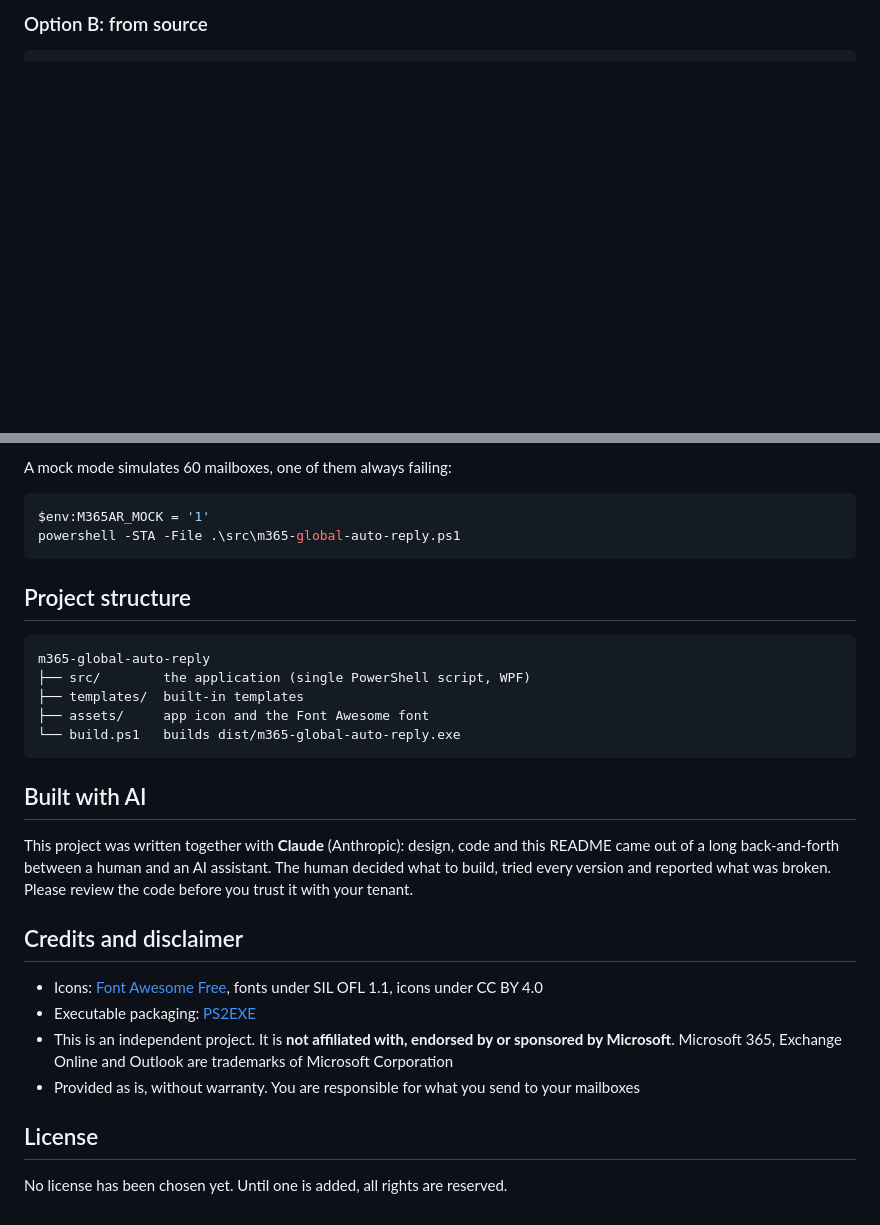
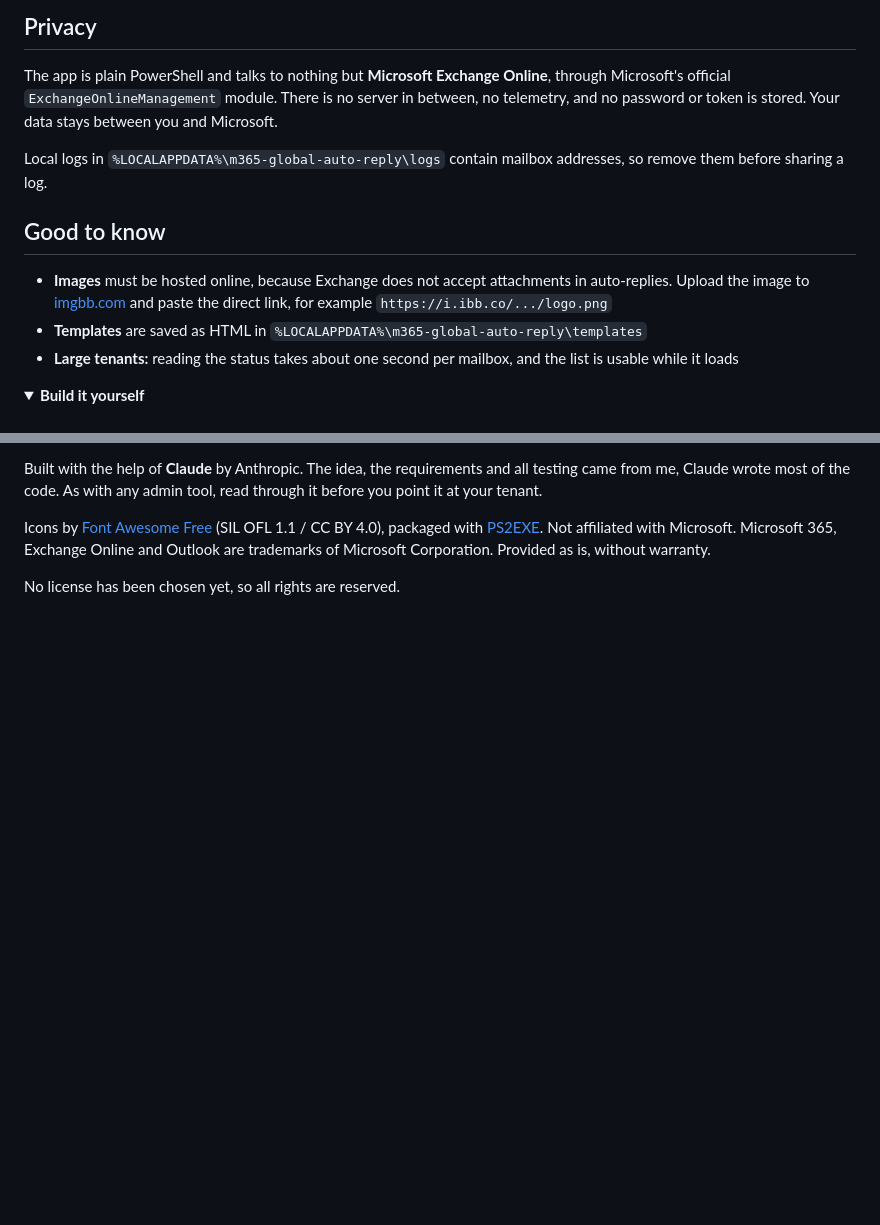
Before and after one commit to fynnnde/m365-global-auto-reply, a Markdown page: README.md, 2 parts joined by grey strips. Drawn GitHub-style; folded sections open; blank space fills up the shorter version.

````diff
--- a/README.md
+++ b/README.md
@@ -52,2 +52,17 @@ That is all. The exe is a single file. On the first start it unpacks its icon an
 
-### Option B: from source
+## Privacy
+
+The app is plain PowerShell and talks to nothing but **Microsoft Exchange Online**, through Microsoft's official `ExchangeOnlineManagement` module.
+There is no server in between, no telemetry, and no password or token is stored. Your data stays between you and Microsoft.
+
+Local logs in `%LOCALAPPDATA%\m365-global-auto-reply\logs` contain mailbox addresses, so remove them before sharing a log.
+
+## Good to know
+
+- **Images** must be hosted online, because Exchange does not accept attachments in auto-replies. Upload the image to [imgbb.com](https://imgbb.com) and paste the direct link, for example `https://i.ibb.co/.../logo.png`
+- **Templates** are saved as HTML in `%LOCALAPPDATA%\m365-global-auto-reply\templates`
+- **Large tenants:** reading the status takes about one second per mailbox, and the list is usable while it loads
+
+<details>
+<summary><b>Build it yourself</b></summary>
+
@@ -132,32 +85,7 @@ The script first checks that the app script parses and all windows load, then in
 
-A mock mode simulates 60 mailboxes, one of them always failing:
+Built with the help of **Claude** by Anthropic. The idea, the requirements and all testing came from me, Claude wrote most of the code. As with any admin tool, read through it before you point it at your tenant.
 
-```powershell
-$env:M365AR_MOCK = '1'
-powershell -STA -File .\src\m365-global-auto-reply.ps1
-```
+Icons by [Font Awesome Free](https://fontawesome.com/license/free) (SIL OFL 1.1 / CC BY 4.0), packaged with [PS2EXE](https://github.com/MScholtes/PS2EXE).
+Not affiliated with Microsoft. Microsoft 365, Exchange Online and Outlook are trademarks of Microsoft Corporation. Provided as is, without warranty.
 
-## Project structure
-
-```text
-m365-global-auto-reply
-├── src/        the application (single PowerShell script, WPF)
-├── templates/  built-in templates
-├── assets/     app icon and the Font Awesome font
-└── build.ps1   builds dist/m365-global-auto-reply.exe
-```
-
-## Built with AI
-
-This project was written together with **Claude** (Anthropic): design, code and this README came out of a long back-and-forth between a human and an AI assistant. The human decided what to build, tried every version and reported what was broken. Please review the code before you trust it with your tenant.
-
-## Credits and disclaimer
-
-- Icons: [Font Awesome Free](https://fontawesome.com/license/free), fonts under SIL OFL 1.1, icons under CC BY 4.0
-- Executable packaging: [PS2EXE](https://github.com/MScholtes/PS2EXE)
-- This is an independent project. It is **not affiliated with, endorsed by or sponsored by Microsoft**. Microsoft 365, Exchange Online and Outlook are trademarks of Microsoft Corporation
-- Provided as is, without warranty. You are responsible for what you send to your mailboxes
-
-## License
-
-No license has been chosen yet. Until one is added, all rights are reserved.
+No license has been chosen yet, so all rights are reserved.
````
Also changed, not shown: other parts of README.md (+40 -102 lines), docs/logo.png (added), docs/mailboxes.png (added), docs/new-auto-reply.png (added), docs/templates.png (added), 1 other file.
